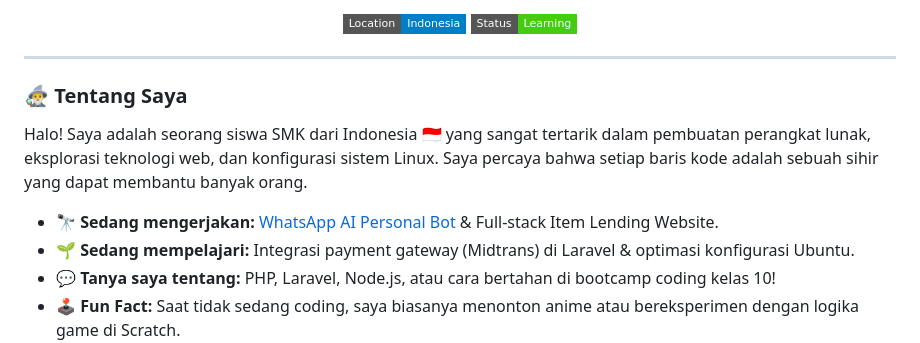
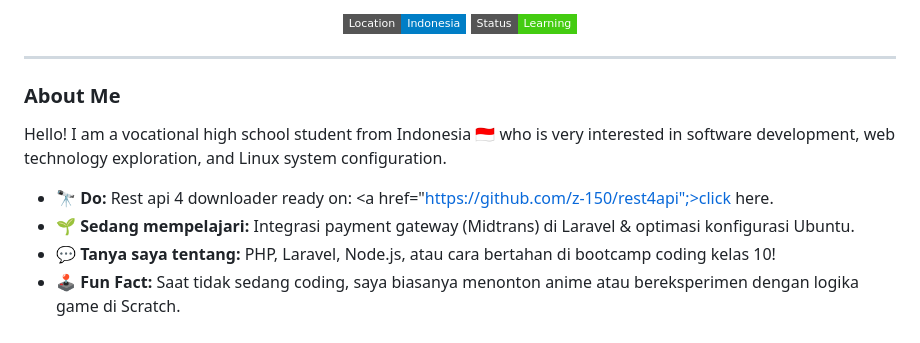
Before and after one commit to Z-150/Z-150, a Markdown page: README.md, the part around the change. Drawn GitHub-style; badges without logos.

```diff
--- a/README.md
+++ b/README.md
@@ -21,11 +21,11 @@
 
 ---
 
-### 🧙‍♂️ Tentang Saya
+### About Me
 
-Halo! Saya adalah seorang siswa SMK dari Indonesia 🇮🇩 yang sangat tertarik dalam pembuatan perangkat lunak, eksplorasi teknologi web, dan konfigurasi sistem Linux. Saya percaya bahwa setiap baris kode adalah sebuah sihir yang dapat membantu banyak orang.
+Hello! I am a vocational high school student from Indonesia 🇮🇩 who is very interested in software development, web technology exploration, and Linux system configuration.
 
-- 🔭 **Sedang mengerjakan:** [WhatsApp AI Personal Bot](https://github.com/Z-150) & Full-stack Item Lending Website.
+- 🔭 **Do:** Rest api 4 downloader ready on: <a href="https://github.com/z-150/rest4api";>click here</a>.
 - 🌱 **Sedang mempelajari:** Integrasi payment gateway (Midtrans) di Laravel & optimasi konfigurasi Ubuntu.
 - 💬 **Tanya saya tentang:** PHP, Laravel, Node.js, atau cara bertahan di bootcamp coding kelas 10!
 - 🕹️ **Fun Fact:** Saat tidak sedang coding, saya biasanya menonton anime atau bereksperimen dengan logika game di Scratch.
```
